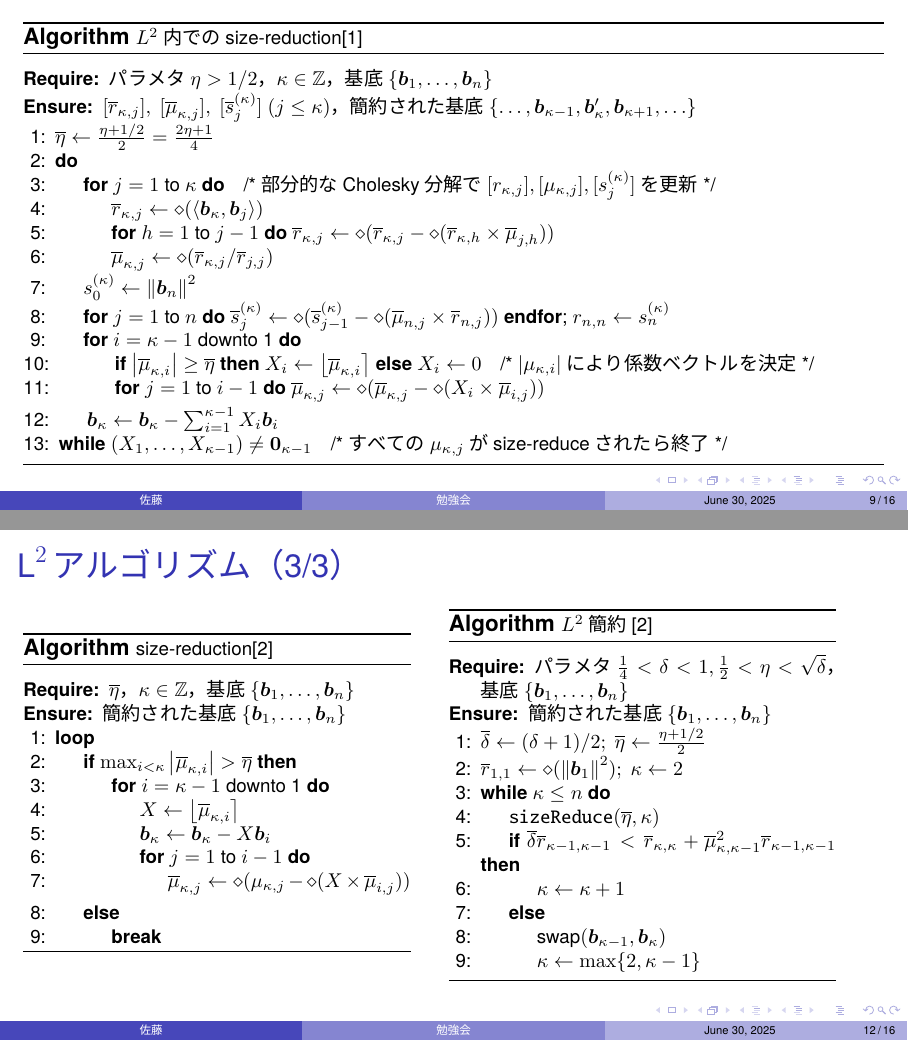
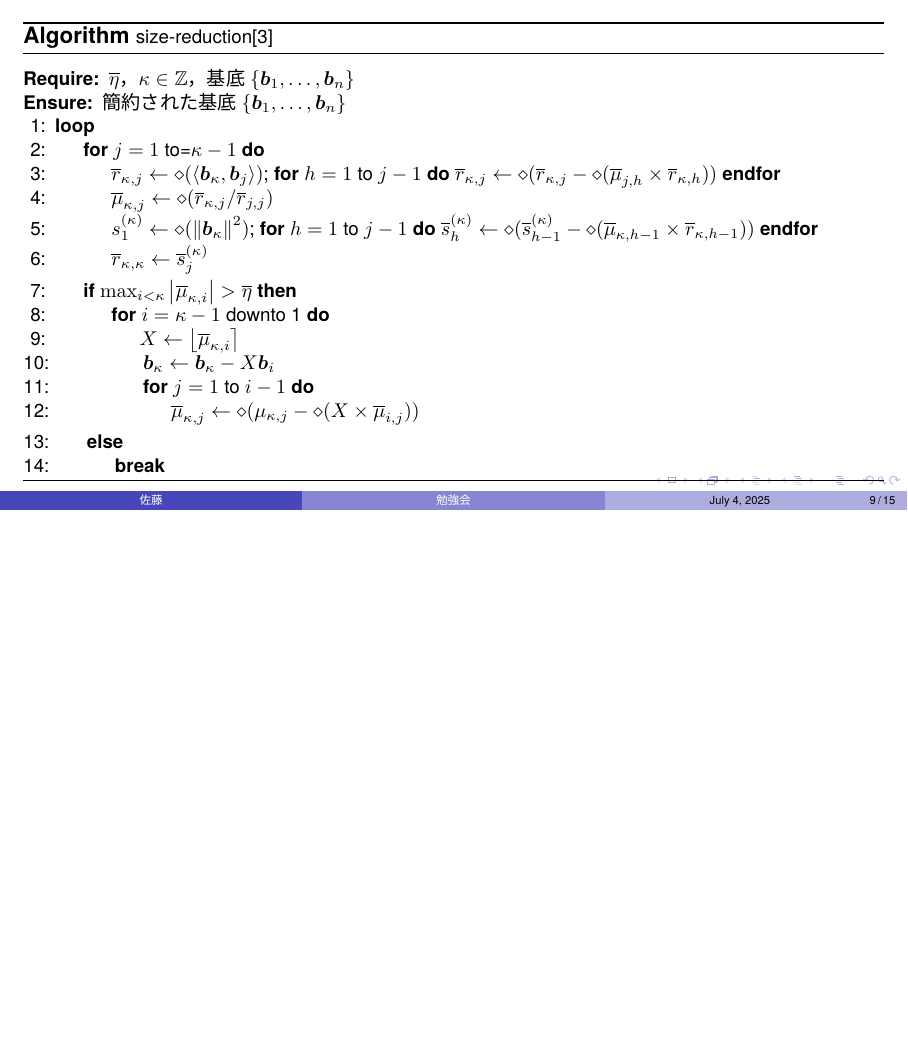
Before and after one commit to satoshin-des/LatticeReduceSeminorTeX, LaTeX slides (Main.tex): pages 9 and 12 of 16 before the commit and page 9 of 15 after it, the two joined at a grey line, the shorter picture padded with empty space. The pictures show the PDF file Main.pdf that the author committed with the source.

Commit message:
2回目の資料を追加

```diff
--- a/Main.tex
+++ b/Main.tex
@@ -164,25 +164,29 @@ $\text{L}^2$内でのsize-reductionでは，大まかに次のことを行う
 \begin{algorithm}[H]
     \footnotesize
     \begin{algorithmic}[1]
-        \caption{\footnotesize $L^2$内でのsize-reduction\cite{NS05}}
+        \caption{\footnotesize size-reduction\cite{Stehle10}}
         \label{alg_size_L2}
-        \Require{パラメタ$\eta>1/2$，$\kappa\in\mathbb{Z}$，基底$\{\bm{b}_1,\ldots, \bm{b}_n\}$}
-        \Ensure{$[\overline{r}_{\kappa, j}],~[\overline{\mu}_{\kappa, j}],~[\overline{s}_j^{(\kappa)}]~(j\le \kappa)$，簡約された基底$\{\ldots,\bm{b}_{\kappa-1},\bm{b}_{\kappa}',\bm{b}_{\kappa+1},\ldots\}$}
-        \State $\overline{\eta}\gets\frac{\eta+1/2}{2}=\frac{2\eta+1}{4}$
-        \Do
-            \For{$j=1$ to $\kappa$}\Comment{部分的なCholesky分解で$[r_{\kappa, j}], [\mu_{\kappa, j}], [s_{j}^{(\kappa)}]$を更新}
-                \State $\overline{r}_{\kappa, j}\gets \diamond(\langle\bm{b}_\kappa, \bm{b}_j\rangle)$
-                \State \textbf{for} $h=1$ to $j-1$ \textbf{do} $\overline{r}_{\kappa, j}\gets \diamond(\overline{r}_{\kappa, j}-\diamond(\overline{r}_{\kappa, h}\times\overline{\mu}_{j, h}))$
-                \State $\overline{\mu}_{\kappa, j}\gets \diamond(\overline{r}_{\kappa, j}/\overline{r}_{j, j})$
-            \EndFor
-            \State $s_0^{(\kappa)}\gets \norm{\bm{b}_n}^2$
-            \State \textbf{for} $j = 1$ to $n$ \textbf{do} $\overline{s}_j^{(\kappa)}\gets \diamond(\overline{s}_{j-1}^{(\kappa)}-\diamond(\overline{\mu}_{n, j}\times\overline{r}_{n, j}))$~\textbf{endfor};~$r_{n, n}\gets s_n^{(\kappa)}$
-            \For{$i=\kappa-1$ downto 1}
-                \State \textbf{if} $\abs{\overline{\mu}_{\kappa, i}}\ge \overline{\eta}$ \textbf{then} $X_i\gets \round{\overline{\mu}_{\kappa, i}}$ \textbf{else} $X_i\gets 0$\Comment{$\abs{\mu_{\kappa, i}}$により係数ベクトルを決定}
-                \State \textbf{for} $j=1$ to $i-1$ \textbf{do} $\overline{\mu}_{\kappa, j}\gets \diamond(\overline{\mu}_{\kappa, j}-\diamond(X_i\times\overline{\mu}_{i, j}))$
-            \EndFor
-            \State $\bm{b}_\kappa\gets \bm{b}_\kappa-\sum_{i=1}^{\kappa-1}X_i\bm{b}_i$
-        \doWhile{$(X_1,\ldots,X_{\kappa-1})\ne \bm{0}_{\kappa-1}$}\Comment{すべての$\mu_{\kappa, j}$がsize-reduceされたら終了}
+        \Require{$\overline{\eta}$，$\kappa\in\mathbb{Z}$，基底$\{\bm{b}_1,\ldots, \bm{b}_n\}$}
+        \Ensure{簡約された基底$\{\bm{b}_1,\ldots,\bm{b}_n\}$}
+            \Loop
+                \For{$j=1$~to=$\kappa-1$}
+                    \State $\overline{r}_{\kappa, j}\gets \diamond(\langle\bm{b}_\kappa, \bm{b}_j\rangle)$;~\textbf{for}~$h=1$~to~$j-1$~\textbf{do}~$\overline{r}_{\kappa, j}\gets \diamond(\overline{r}_{\kappa, j}-\diamond(\overline{\mu}_{j, h}\times\overline{r}_{\kappa, h}))$~\textbf{endfor}
+                    \State $\overline{\mu}_{\kappa, j}\gets \diamond(\overline{r}_{\kappa, j} / \overline{r}_{j, j})$
+                    \State $s_1^{(\kappa)}\gets \diamond(\norm{\bm{b}_\kappa}^2)$;~\textbf{for}~$h=1$~to~$j-1$~\textbf{do}~$\overline{s}_h^{(\kappa)}\gets \diamond(\overline{s}_{h-1}^{(\kappa)}-\diamond(\overline{\mu}_{\kappa, h-1}\times \overline{r}_{\kappa, h-1}))$~\textbf{endfor}
+                    \State $\overline{r}_{\kappa, \kappa}\gets \overline{s}_j^{(\kappa)}$
+                \EndFor
+                \If{$\max_{i<\kappa}\abs{\overline{\mu}_{\kappa, i}}>\overline{\eta}$}
+                    \For{$i=\kappa-1$ downto 1}
+                        \State $X\gets \round{\overline{\mu}_{\kappa, i}}$
+                        \State $\bm{b}_\kappa\gets\bm{b}_\kappa-X\bm{b}_i$
+                        \For{$j=1$~to~$i-1$}
+                            \State $\overline{\mu}_{\kappa, j}\gets\diamond(\mu_{\kappa, j}-\diamond(X\times \overline{\mu}_{i, j}))$
+                        \EndFor
+                    \EndFor
+                \Else
+                    \State \textbf{break}
+                \EndIf
+            \EndLoop
     \end{algorithmic}
 \end{algorithm}
 \end{frame}
@@ -203,7 +207,7 @@ $\text{L}^2$アルゴリズムでは，大まかに次のようなことを行
 \begin{algorithm}[H]
     \footnotesize
     \begin{algorithmic}[1]
-        \caption{\footnotesize $L^2$簡約\cite{NS05}}
+        \caption{\footnotesize $L^2$簡約\cite{NS05}\cite{NS09}}
         \label{alg_L2}
         \Require{パラメタ$\frac{1}{4}<\delta<1, \frac{1}{2}<\eta<\sqrt{\delta}$，基底$\{\bm{b}_1,\ldots,\bm{b}_n\}$}
         \Ensure{簡約された基底$\{\bm{b}_1,\ldots,\bm{b}_n\}$}
@@ -227,38 +231,6 @@ $\text{L}^2$アルゴリズムでは，大まかに次のようなことを行
 \end{frame}
 
 \if 0
-\begin{frame}{$\text{L}^2$アルゴリズム（2/2）}
-\begin{algorithm}[H]
-    \footnotesize
-    \begin{algorithmic}[1]
-        \caption{\footnotesize $L^2$簡約\cite{NS05}}
-        \label{alg_L2_2}
-        \Require{パラメタ$\frac{1}{4}<\delta<1, \frac{1}{2}<\eta<\sqrt{\delta}$，基底$\{\bm{b}_1,\ldots,\bm{b}_n\}$}
-        \Ensure{簡約された基底$\{\bm{b}_1,\ldots,\bm{b}_n\}$}
-        \State $\overline{\delta}\gets(\delta+1)/2;~\overline{\eta}\gets\frac{\eta+1/2}{2}$
-        \State $\overline{r}_{1,1}\gets\diamond(\norm{\bm{b}_1}^2);~\kappa\gets 2$
-        \While{$\kappa\le n$}
-            \Loop
-                \If{$\max_{i<\kappa}\abs{\overline{\mu}_{\kappa, i}}>\overline{\eta}$}
-                    \For{$i=\kappa-1$ downto 1}
-                        $X\gets \round{\overline{\mu}_{\kappa, i}};~\bm{b}_\kappa\gets\bm{b}_\kappa-X\bm{b}_i$
-                        \State \textbf{for}~$j=1$~to~$i-1$~\textbf{do}~$\overline{\mu}_{\kappa, j}\gets\diamond(\mu_{\kappa, j}-\diamond(X\times \overline{\mu}_{i, j}))$~\textbf{endfor}
-                    \EndFor
-                \Else \textbf{break}
-                \EndIf
-            \EndLoop
-            \If{$\overline{\delta} \overline{r}_{\kappa-1, \kappa-1}<\overline{r}_{\kappa, \kappa}+\overline{\mu}_{\kappa, \kappa-1}^2\overline{r}_{\kappa-1, \kappa-1}$}
-                \State $\kappa\gets\kappa+1$
-            \Else
-                \State swap$(\bm{b}_{\kappa-1}, \bm{b}_\kappa)$
-                \State $\kappa\gets \max\{2, \kappa-1\}$
-            \EndIf
-        \EndWhile
-    \end{algorithmic}
-\end{algorithm}
-\end{frame}
-\fi
-
 \begin{frame}{$\text{L}^2$アルゴリズム（3/3）}
 \begin{minipage}[b]{0.45\columnwidth}
 \begin{algorithm}[H]
```
Also changed, not shown: Main2.tex (added, +87 -0 lines), ref.bib (+17 -0 lines), Main.pdf, Main2.pdf (added), Main.tex (5 more changed lines).
